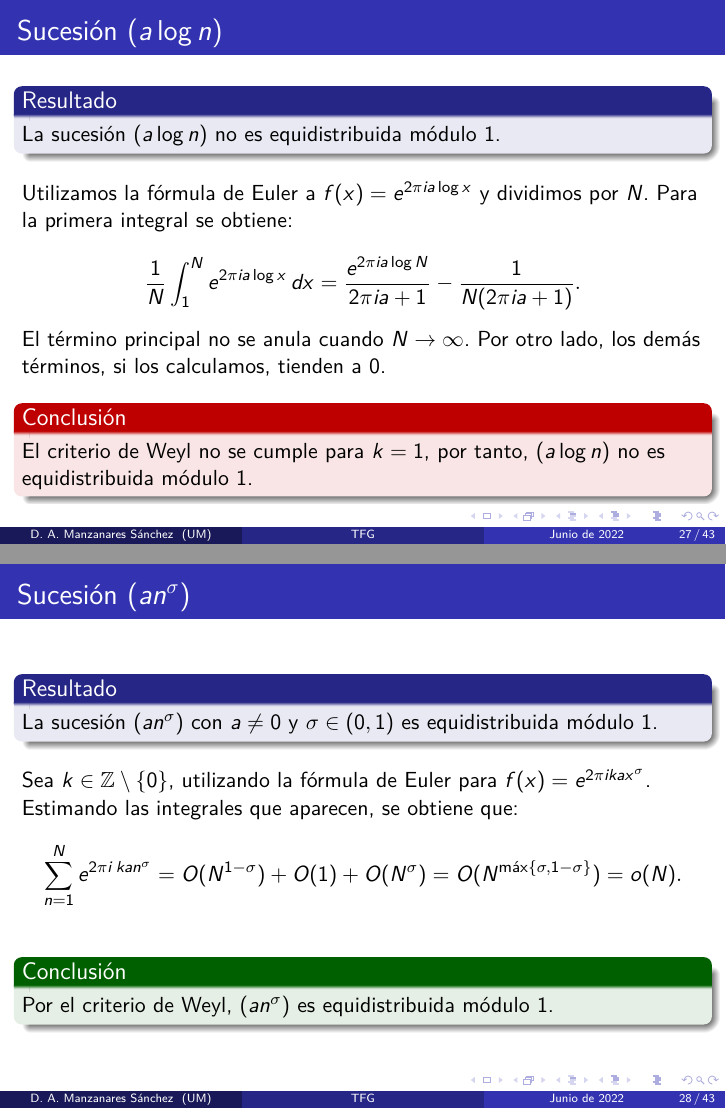
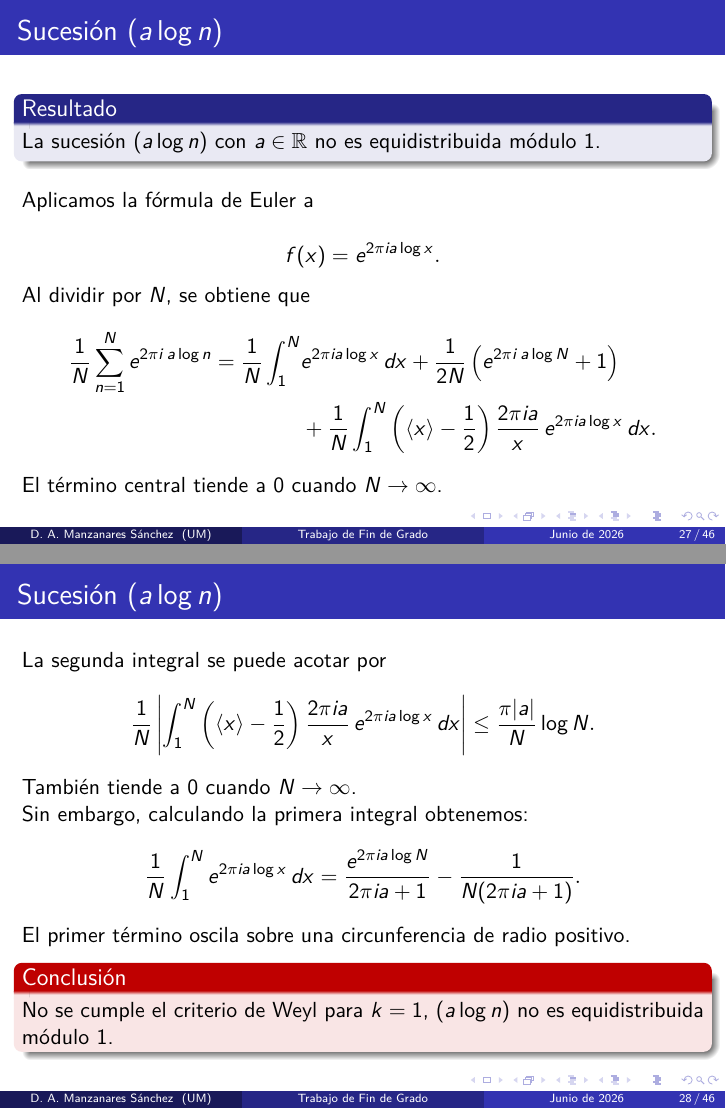
Before and after one commit to MingoJones/TFG_Matematicas, LaTeX slides (presentacionMates.tex, which reads capsPresentacion/capitulo3.tex, capsPresentacion/capitulo4.tex): pages 46 and 49 of 71 before the commit and pages 50 and 53 of 88 after it, joined at a grey line. Compiled offline with pdfLaTeX.

Commit message:
FINAL DEFINITIVO

```diff
--- a/capsPresentacion/capitulo3.tex
+++ b/capsPresentacion/capitulo3.tex
@@ -27,33 +27,51 @@ Entonces
 \begin{frame}{Sucesión $(a\log n)$}
 
 \begin{block}{Resultado}
-La sucesión $(a\log n)$ no es equidistribuida módulo $1$.
+La sucesión $(a\log n)$ con $a\in\mathbb{R}$ no es equidistribuida módulo $1$.
 \end{block}
 
 \vspace{0.2cm}
 \pause
-
-Utilizamos la fórmula de Euler a $f(x)=e^{2\pi i a\log x}$ y dividimos
-por $N$. Para la primera integral se obtiene:
+Aplicamos la fórmula de Euler a
 
 \[
-    \frac{1}{N}\int_1^N e^{2\pi i a \log x} \, dx
-    = \frac{e^{2\pi i a \log N}}{2\pi i a + 1} - \frac{1}{N(2\pi i a + 1)}.
+f(x)=e^{2\pi ia\log x}.
 \]
 
-\vspace{0.1cm}
+\pause
 
-El término principal no se anula cuando $N\to\infty$. Por otro lado,
-los demás términos, si los calculamos, tienden a $0$.
+Al dividir por \(N\), se obtiene que
+\begin{align*}
+\frac{1}{N}\sum_{n=1}^N e^{2\pi i \, a \log n} =
+\frac{1}{N}\int_1^N &e^{2\pi i a \log x} \, dx +
+\frac{1}{2N} \left(e^{2\pi i \, a \log N} + 1\right) \\ &+
+\frac{1}{N}\int_1^N \left(\partfrac{x} - \frac{1}{2}\right) \frac{2\pi i a}{x} \, e^{2\pi i a \log x} \, dx .
+\end{align*}
 
-\vspace{0.2cm}
+El término central tiende a \(0\) cuando \(N \to \infty\).
+\end{frame}
+
+\begin{frame}{Sucesión $(a\log n)$}
+La segunda integral se puede acotar por
+\[
+\frac{1}{N}\left|\int_1^N \left(\partfrac{x} - \frac{1}{2}\right) \dfrac{2\pi i a}{x} \, e^{2\pi i a \log x} \, dx\right|
+\leq \frac{\pi |a|}{N} \log N.
+\]
+También tiende a \(0\) cuando \(N \to \infty\).
+
+\pause
+
+Sin embargo, calculando la primera integral obtenemos:
+\[
+\frac{1}{N}\int_1^N e^{2\pi i a \log x} \, dx = \frac{e^{2\pi i a \log N}}{2\pi i a + 1} - \frac{1}{N(2\pi i a + 1)}.
+\]
+El primer término oscila sobre una circunferencia de radio positivo.
+
 \pause
 
 \begin{alertblock}{Conclusión}
-El criterio de Weyl no se cumple para $k=1$, por tanto, $(a\log n)$ no es
-equidistribuida módulo $1$.
+No se cumple el criterio de Weyl para $k=1$, $(a\log n)$ no es equidistribuida módulo $1$.
 \end{alertblock}
-
 \end{frame}
 
 
@@ -68,12 +86,8 @@ La sucesión $(an^\sigma)$ con $a\neq 0$ y $\sigma\in(0,1)$ es equidistribuida m
 \pause
 
 Sea $k\in\mathbb{Z}\setminus\{0\}$, utilizando la fórmula de Euler para
-$f(x)=e^{2\pi i k a x^\sigma}$.
-
-Estimando las integrales que aparecen, se obtiene que:
 \[
-    \sum_{n=1}^N e^{2\pi i \, k a n^\sigma} = O(N^{1-\sigma}) + O(1) + O(N^\sigma) = O(N^{\max\{\sigma, 1-\sigma\}}) = o(N).
+f(x)=e^{2\pi i k a x^\sigma}.
 \]
 
-\vspace{0.2cm}
 \pause
@@ -80,9 +103,22 @@ Estimando las integrales que aparecen, se obtiene que:
+\end{frame}
+
+\begin{frame}{Sucesión $(an^\sigma)$}
+Estimando cada uno de los términos anteriores, se obtiene que
+\[
+\sum_{n=1}^N e^{2\pi i \, ka n^\sigma} = O(N^{1-\sigma}) + O(1) + O(N^\sigma) = O(N^{\max\{\sigma, 1-\sigma\}}) = o(N).
+\]
+
+\pause
+
+Luego
+\[
+\lim_{N \to \infty} \frac{1}{N} \sum_{n=1}^N e^{2\pi i k a n^\sigma} = 0.
+\]
 
 \begin{exampleblock}{Conclusión}
 Por el criterio de Weyl, $(an^\sigma)$ es equidistribuida módulo $1$.
 \end{exampleblock}
 \end{frame}
-
 
 % FEJER
 \begin{frame}{Teorema de Fejér}
@@ -101,9 +137,7 @@ entonces $(g(n))_{n\geq1}$ es equidistribuida módulo $1$.
 \pause
 
 \begin{demostracion}
-Aplicamos la fórmula de Euler a $f(x)=e^{2\pi i k g(x)}.$
-Acotando las integrales que aparecen y utilizando las hipótesis sobre $g'$, se obtiene que
+Aplicamos la fórmula de Euler a
 \[
-\lim_{N \to \infty} \frac1N\sum_{n=1}^{N} e^{2\pi i k g(n)}= 0.
+f(x)=e^{2\pi i k g(x)}.
 \]
-Por el criterio de Weyl, $(g(n))$ es equidistribuida.
--- a/capsPresentacion/capitulo4.tex
+++ b/capsPresentacion/capitulo4.tex
@@ -46,14 +57,44 @@ Como $(n\alpha)$ es equidistribuida, también lo es
+\begin{frame}{Sucesión $(n^2\alpha)$}
+
+Aplicando la desigualdad de Van der Corput y el criterio
+de Weyl, se obtiene,
+
+\[
+\limsup_{N\to\infty}
+\left|
+\frac1N
+\sum_{n=1}^{N}
+e^{2\pi ikn^2\alpha}
+\right|^2
+\le
+\frac4H.
 \]
 
-Aplicando la desigualdad de Van der Corput y el criterio de Weyl,
-se obtiene que $(n^2\alpha)$ es equidistribuida módulo $1$.
+\vspace{0.3cm}
+\pause
+
+
+Haciendo $H\to\infty$ se concluye que
+
+\[
+\lim_{N\to\infty}
+\frac1N
+\sum_{n=1}^{N}
+e^{2\pi ikn^2\alpha}
+=0.
+\]
+
+\begin{block}{Conclusión}
+Por el criterio de Weyl, $(n^2\alpha)$ es equidistribuida módulo $1$.
+\end{block}
+
 \end{frame}
 
 
 \begin{frame}{Teorema de las diferencias de Van der Corput}
 \begin{block}{Teorema de las diferencias de Van der Corput}
 Sea $(x_n)$ una sucesión de números reales.
-Si para todo entero positivo$h$, $(x_{n+h}-x_n)$ es equidistribuida
+Si para todo entero positivo $h$, $(x_{n+h}-x_n)$ es equidistribuida
 módulo $1$, entonces
 \[
 (x_n)
@@ -114,7 +152,7 @@ Como $(c_1Dl)$ es equidistribuida módulo $1$, $(p(n))$ también lo es.
 
 \vspace{0.2cm}
 
-Por inducción, sea $s$ el mayor índice tal que $c_s\notin\mathbb Q$.
+Por inducción, sea $s$ el mayor grado tal que $c_s\notin\mathbb Q$.
 Consideramos las diferencias
 \[
 p_h(x)=p(x+h)-p(x).
@@ -193,3 +232,3 @@ La sucesión $(an^\sigma)_{n\geq1}$ con $a\neq 0$, $\sigma > 0,\, \sigma\notin\m
 \begin{exampleblock}{Ejemplo 2}
-La sucesión $(\alpha n^\sigma \log^\tau n)_{n\geq2}$  con $\alpha\neq 0$,  $\tau\in\mathbb R$, $\sigma > 0,\, \sigma\notin\mathbb{Z}$  es equidistribuida módulo $1$.
+La sucesión $(a n^\sigma \log^\tau n)_{n\geq2}$  con $a\neq 0$,  $\tau\in\mathbb R$, $\sigma > 0,\, \sigma\notin\mathbb{Z}$  es equidistribuida módulo $1$.
 \end{exampleblock}
--- a/presentacionMates.tex
+++ b/presentacionMates.tex
@@ -56,7 +56,7 @@ currentsubsection
 % \setbeamercolor{block title alerted}{bg=UMGranate,fg=white}
 % \setbeamercolor{block body alerted}{bg=gray!10}
 
-\title[TFG]
+\title[Trabajo de Fin de Grado]
 {\Large El teorema de equidistribución de Weyl \\ [0.1cm]
 \small Trabajo de Fin de Grado}
 
@@ -67,7 +67,7 @@ Tutor: Gustavo Adolfo Garrigós Aniorte}
 \institute[UM]{Facultad de Matemáticas \\
 Universidad de Murcia}
 
-\date{Junio de 2022}
+\date{Junio de 2026}
 
 \begin{document}
 
```
Also changed, not shown: capsPresentacion/capitulo1.tex (+35 -18 lines), capsPresentacion/capitulo2.tex (+10 -4 lines), presentacionMates.pdf, capsPresentacion/capitulo3.tex (22 more changed lines), capsPresentacion/capitulo4.tex (40 more changed lines).
